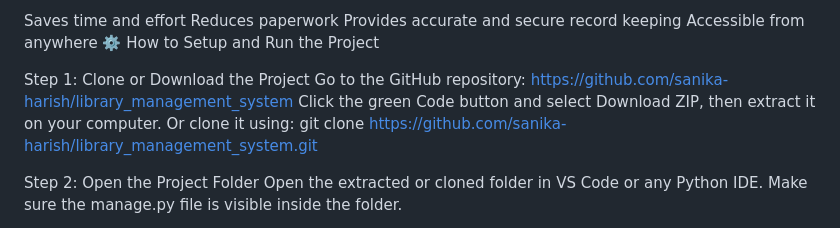
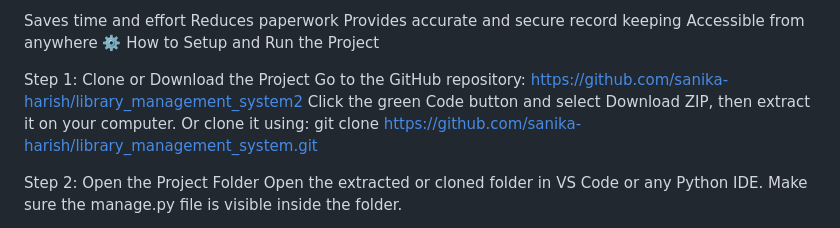
Before and after one commit to sanika-harish/library_management_system2, a Markdown page: README.md, the part around one of its changes. Rendered like a GitHub page.

```diff
--- a/README.md
+++ b/README.md
@@ -48,7 +49,7 @@ Provides accurate and secure record keeping
 Accessible from anywhere
 ⚙️ How to Setup and Run the Project
 
-Step 1: Clone or Download the Project Go to the GitHub repository: https://github.com/sanika-harish/library_management_system Click the green Code button and select Download ZIP, then extract it on your computer. Or clone it using: git clone https://github.com/sanika-harish/library_management_system.git
+Step 1: Clone or Download the Project Go to the GitHub repository: https://github.com/sanika-harish/library_management_system2 Click the green Code button and select Download ZIP, then extract it on your computer. Or clone it using: git clone https://github.com/sanika-harish/library_management_system.git
 
 Step 2: Open the Project Folder Open the extracted or cloned folder in VS Code or any Python IDE. Make sure the manage.py file is visible inside the folder.
 
```
Also changed, not shown: other parts of README.md (+2 -1 lines).
